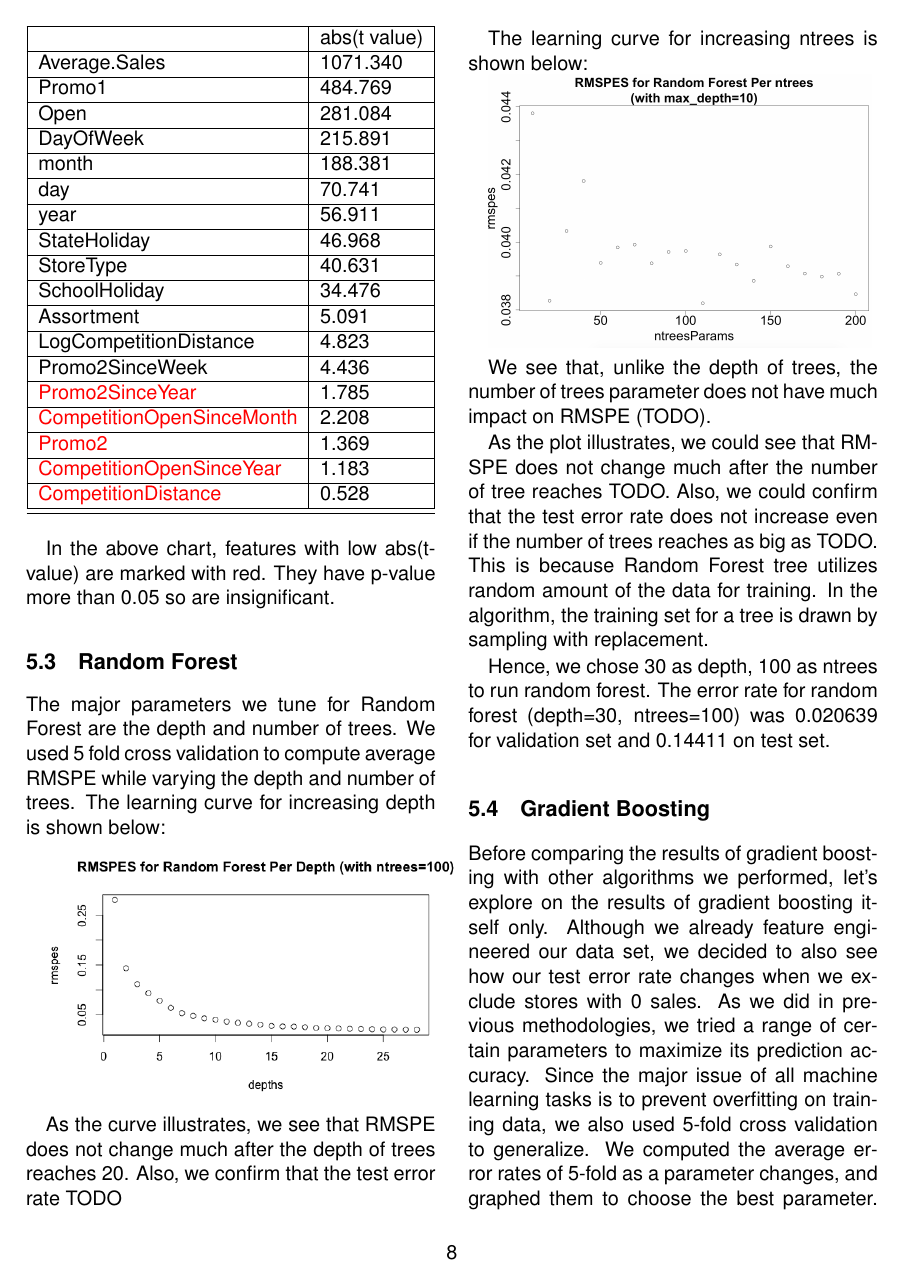
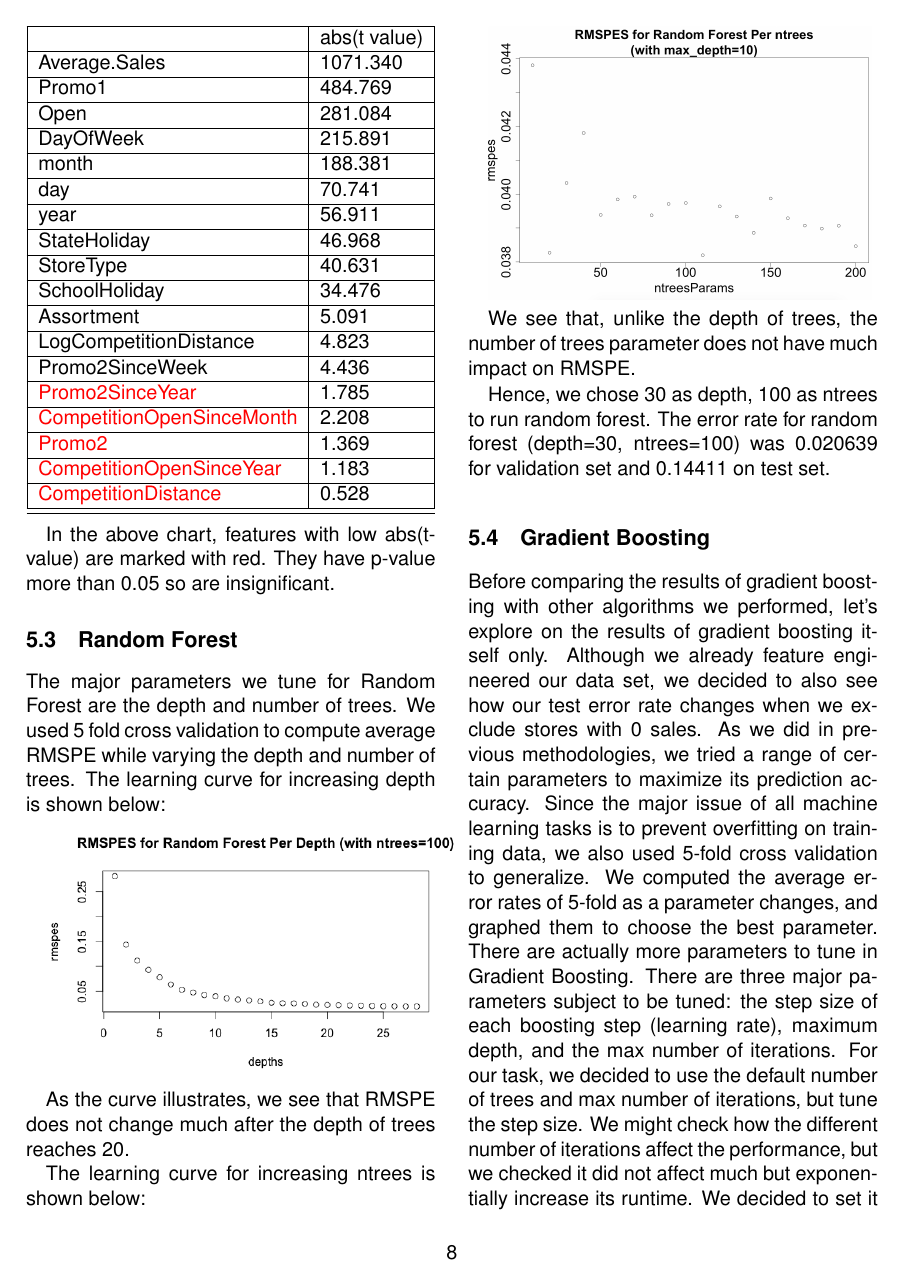
Before and after one commit to MYVNSK/Rossmann-Kaggle-, a LaTeX document (final_report.tex): page 8 of 11. Compiled offline with pdfLaTeX; a LaTeX package or settings file that is missing is left out.

Commit message:
Resolved TODO's

```diff
--- a/final_report.tex
+++ b/final_report.tex
@@ -245,15 +245,13 @@ The major parameters we tune for Random Forest are the depth and number of trees
 
 \includegraphics[scale=0.4]{img/RandomForestPerDepth.png}
 
-As the curve illustrates, we see that RMSPE does not change much after the depth of trees reaches 20. Also, we confirm that the test error rate TODO
+As the curve illustrates, we see that RMSPE does not change much after the depth of trees reaches 20.
 
 The learning curve for increasing ntrees is shown below:
 
 \includegraphics[scale=0.22]{img/RandomForestPerNtrees.png}
 
-We see that, unlike the depth of trees, the number of trees parameter does not have much impact on RMSPE (TODO).
-
-As the plot illustrates, we could see that RMSPE does not change much after the number of tree reaches TODO. Also, we could confirm that the test error rate does not increase even if the number of trees reaches as big as TODO. This is because Random Forest tree utilizes random amount of the data for training. In the algorithm, the training set for a tree is drawn by sampling with replacement.
+We see that, unlike the depth of trees, the number of trees parameter does not have much impact on RMSPE.
 
 Hence, we chose 30 as depth, 100 as ntrees to run random forest. The error rate for random forest (depth=30, ntrees=100) was 0.020639 for validation set and 0.14411 on test set.
 
```
Also changed, not shown: final_report.pdf (added), final_report.tex (4 more changed lines).
